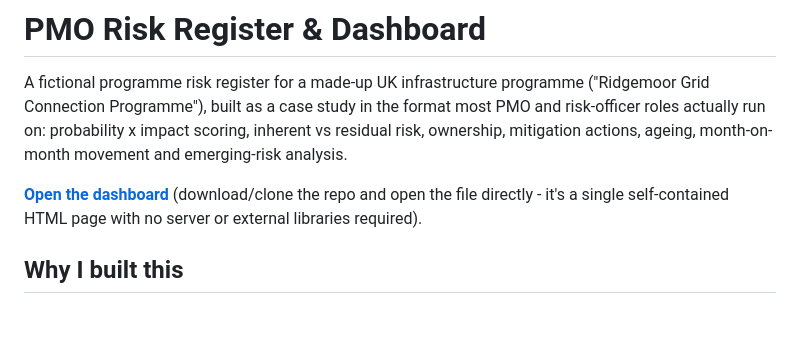
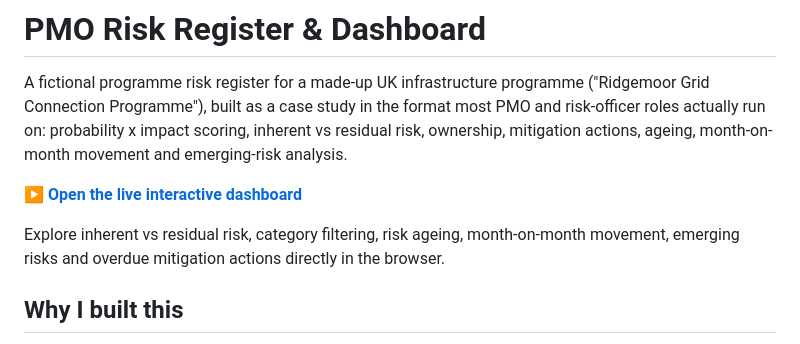
Before and after one commit to yenlikgaisina/pmo-risk-register-dashboard, a Markdown page: README.md, the part around the change. Drawn GitHub-style; blank space fills up the shorter version.

Commit message:
Add live dashboard link to README

```diff
--- a/README.md
+++ b/README.md
@@ -6,9 +6,9 @@ most PMO and risk-officer roles actually run on: probability x impact
 scoring, inherent vs residual risk, ownership, mitigation actions, ageing,
 month-on-month movement and emerging-risk analysis.
 
-**[Open the dashboard](dashboard.html)** (download/clone the repo and open
-the file directly - it's a single self-contained HTML page with no server
-or external libraries required).
+**[▶ Open the live interactive dashboard](https://yenlikgaisina.github.io/pmo-risk-register-dashboard/)**
+
+Explore inherent vs residual risk, category filtering, risk ageing, month-on-month movement, emerging risks and overdue mitigation actions directly in the browser.
 
 ## Why I built this
 
```
